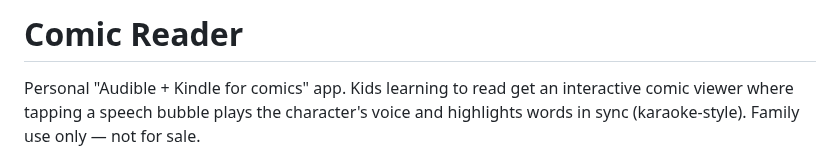
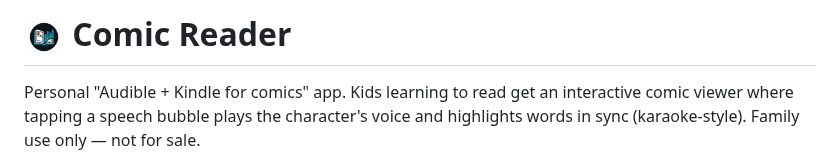
Before and after one commit to dougiefresh49/comic-reader, a Markdown page: README.md, the part around the change. Drawn GitHub-style; pictures changed too: public/logo.png (added).

Commit message:
feat: new logo — README header + favicon
"Book That Speaks" mark (open comic whose pages morph into cyan sound
waves), generated with gemini-3-pro-image-preview. Added to the README
h1 and rebuilt src/app/favicon.ico from it (256px PNG-in-ICO).

Co-Authored-By: Claude Fable 5 <noreply@anthropic.com>
Claude-Session: https://claude.ai/code/session_01RkEqGB9KKkfV4KcaVbJ4we

```diff
--- a/README.md
+++ b/README.md
@@ -1,4 +1,4 @@
-# Comic Reader
+# <img src="public/logo.png" alt="Comic Reader logo" width="40" align="center" /> Comic Reader
 
 Personal "Audible + Kindle for comics" app. Kids learning to read get an interactive comic viewer where tapping a speech bubble plays the character's voice and highlights words in sync (karaoke-style). Family use only — not for sale.
 
```
Also changed, not shown: 1 other file.
